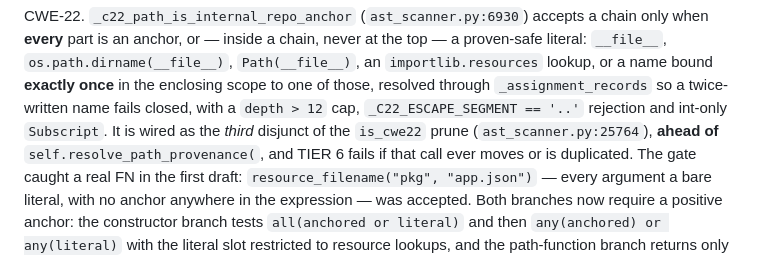
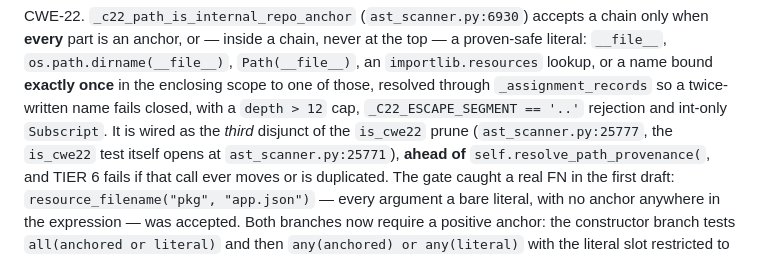
Before and after one commit to kushigaur3103-svg/time-code-security, a Markdown page: AGENTS.md, the part around the change. GitHub-like rendering.

Commit message:
docs(agents): correct the CWE-22 prune line reference to ast_scanner.py:25777

```diff
--- a/AGENTS.md
+++ b/AGENTS.md
@@ -408,7 +408,8 @@ is an anchor, or — inside a chain, never at the top — a proven-safe literal:
 `os.path.dirname(__file__)`, `Path(__file__)`, an `importlib.resources` lookup, or a name bound **exactly
 once** in the enclosing scope to one of those, resolved through `_assignment_records` so a twice-written
 name fails closed, with a `depth > 12` cap, `_C22_ESCAPE_SEGMENT == '..'` rejection and int-only `Subscript`.
-It is wired as the *third* disjunct of the `is_cwe22` prune (`ast_scanner.py:25764`), **ahead of**
+It is wired as the *third* disjunct of the `is_cwe22` prune (`ast_scanner.py:25777`, the `is_cwe22` test
+itself opens at `ast_scanner.py:25771`), **ahead of**
 `self.resolve_path_provenance(`, and TIER 6 fails if that call ever moves or is duplicated. The gate caught
 a real FN in the first draft: `resource_filename("pkg", "app.json")` — every argument a bare literal, with no
 anchor anywhere in the expression — was accepted. Both branches now require a positive anchor: the
```
